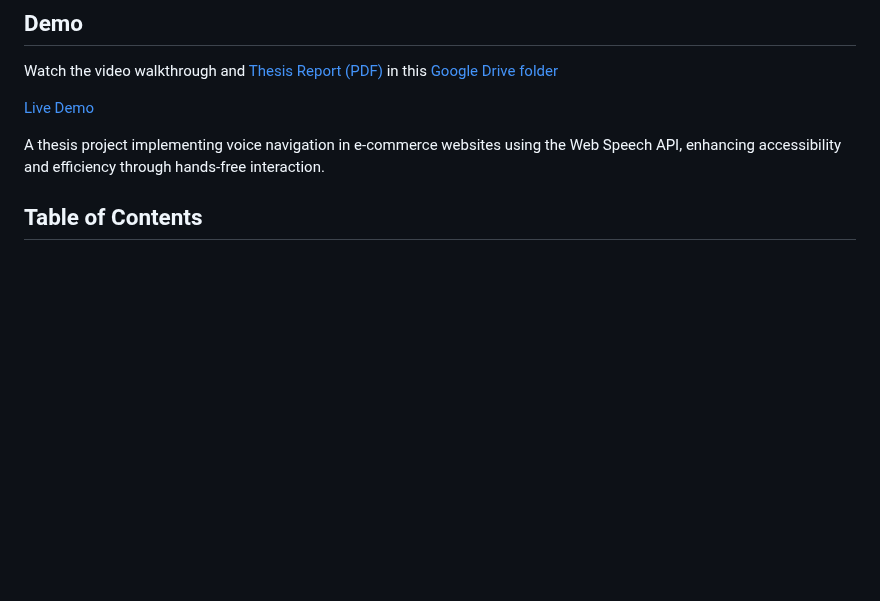
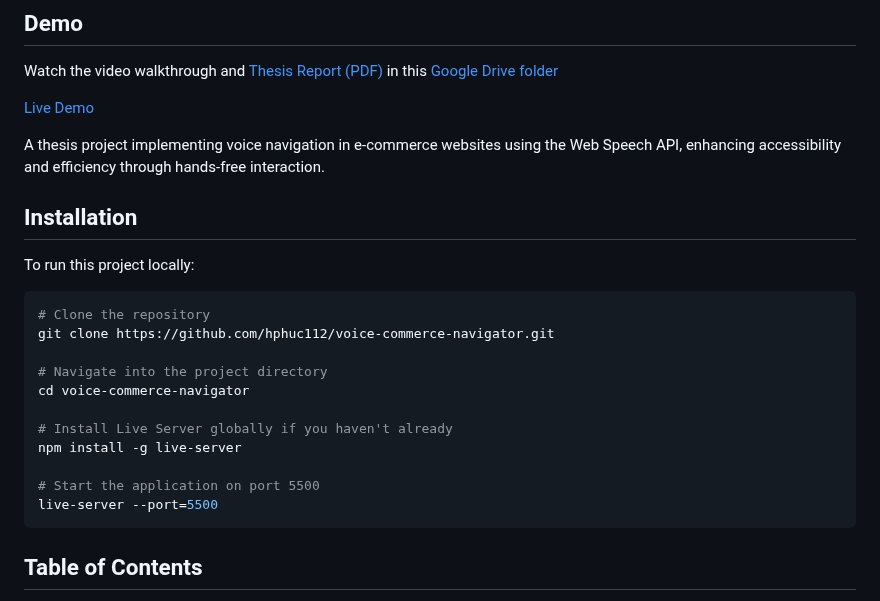
Before and after one commit to hphuc112/voice-commerce-navigator, a Markdown page: README.md, the part around the change. Drawn GitHub-style; blank space fills up the shorter version.

````diff
--- a/README.md
+++ b/README.md
@@ -7,6 +7,24 @@ Watch the video walkthrough and [Thesis Report (PDF)](https://drive.google.com/f
 [Live Demo](https://hphuc112.github.io/voice-commerce-navigator/)
 
 A thesis project implementing voice navigation in e-commerce websites using the Web Speech API, enhancing accessibility and efficiency through hands-free interaction.
+
+## Installation
+
+To run this project locally:
+
+```bash
+# Clone the repository
+git clone https://github.com/hphuc112/voice-commerce-navigator.git
+
+# Navigate into the project directory
+cd voice-commerce-navigator
+
+# Install Live Server globally if you haven't already
+npm install -g live-server
+
+# Start the application on port 5500
+live-server --port=5500
+```
 
 ## Table of Contents
 
````
